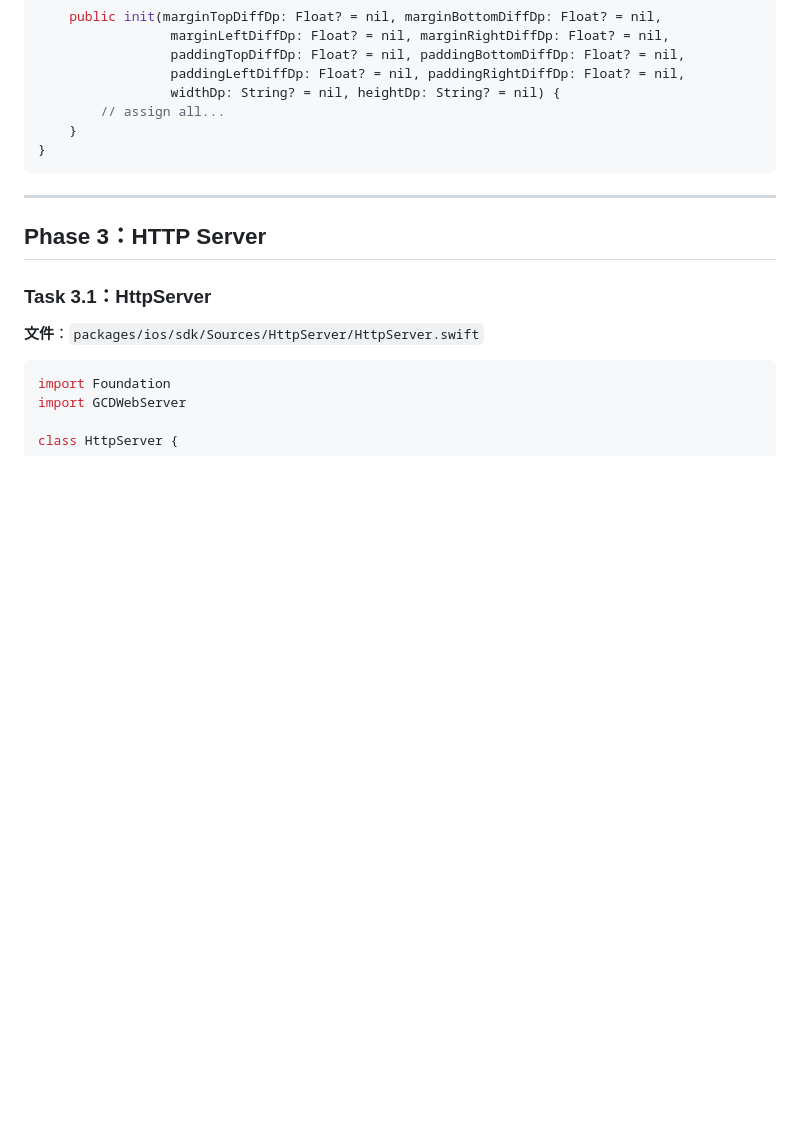
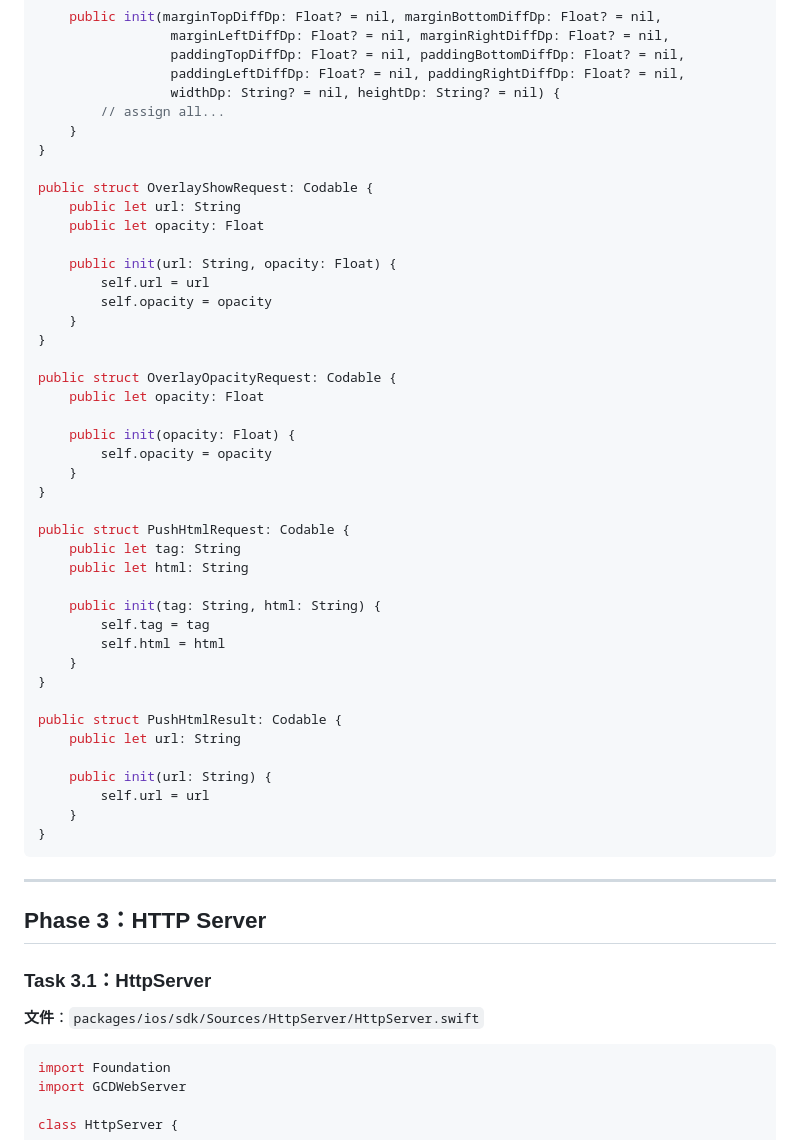
Before and after one commit to Zzechen/client-tools, a Markdown page: docs/2026-04-24-ios-sdk/PLAN.md, the part around one of its changes. Drawn GitHub-style; blank space fills up the shorter version.

````diff
--- a/docs/2026-04-24-ios-sdk/PLAN.md
+++ b/docs/2026-04-24-ios-sdk/PLAN.md
@@ -460,6 +460,42 @@ public struct ModifyProps: Codable {
         // assign all...
     }
 }
+
+public struct OverlayShowRequest: Codable {
+    public let url: String
+    public let opacity: Float
+
+    public init(url: String, opacity: Float) {
+        self.url = url
+        self.opacity = opacity
+    }
+}
+
+public struct OverlayOpacityRequest: Codable {
+    public let opacity: Float
+
+    public init(opacity: Float) {
+        self.opacity = opacity
+    }
+}
+
+public struct PushHtmlRequest: Codable {
+    public let tag: String
+    public let html: String
+
+    public init(tag: String, html: String) {
+        self.tag = tag
+        self.html = html
+    }
+}
+
+public struct PushHtmlResult: Codable {
+    public let url: String
+
+    public init(url: String) {
+        self.url = url
+    }
+}
 ```
 
 ---
````
Also changed, not shown: other parts of docs/2026-04-24-ios-sdk/PLAN.md (+113 -0 lines).
